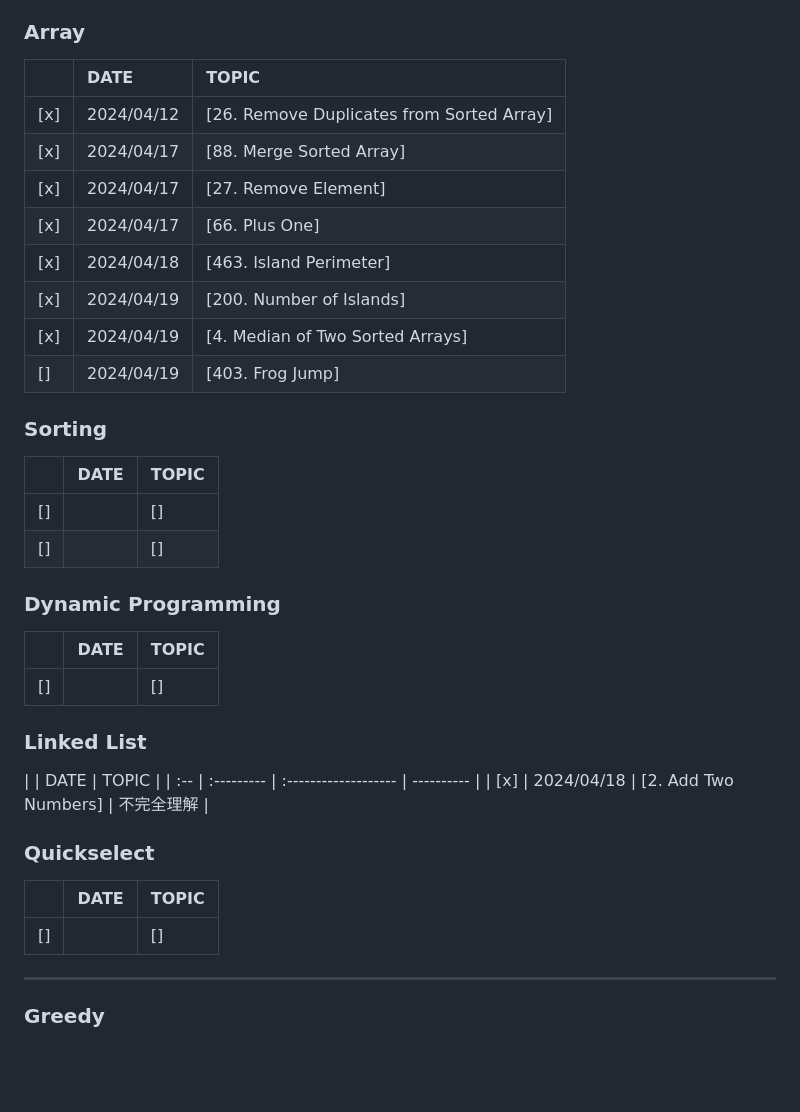
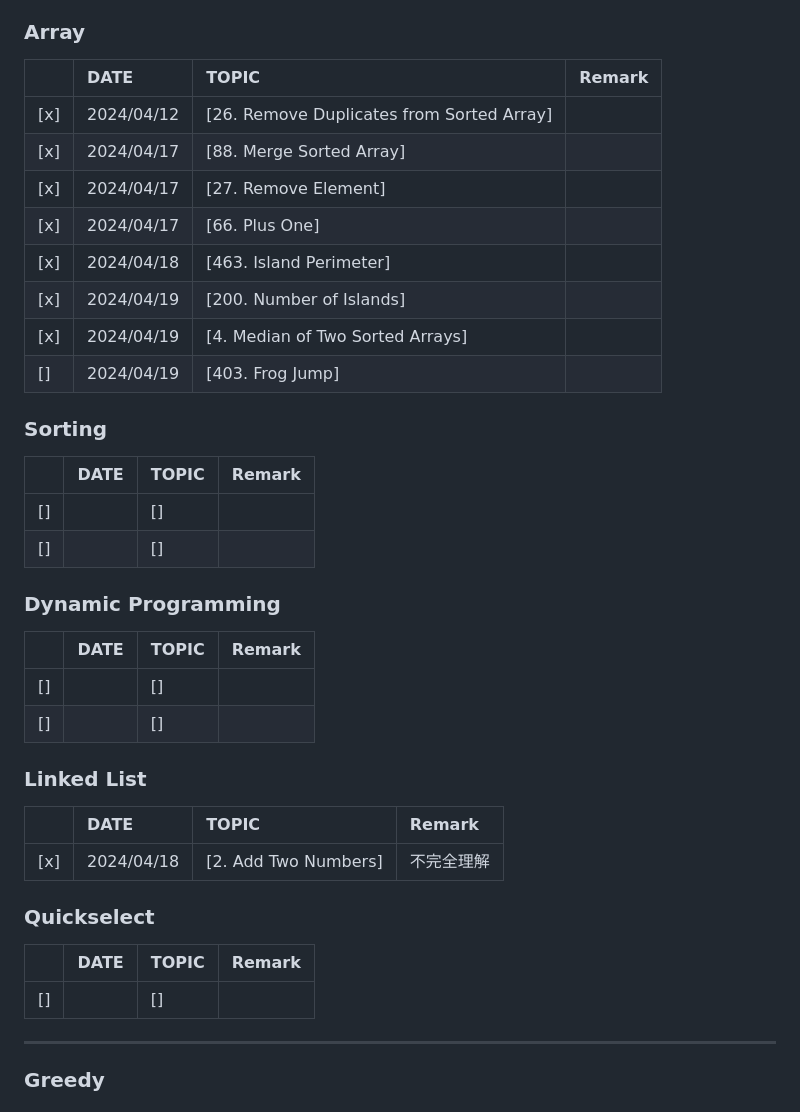
Before and after one commit to observer1220/LeetCodeChallenge, a Markdown page: README.md, the part around one of its changes. Drawn GitHub-style; blank space fills up the shorter version.

```diff
--- a/README.md
+++ b/README.md
@@ -82,41 +82,42 @@
 
 ### Array
 
-|     | DATE       | TOPIC                                     |
-| :-- | :--------- | :---------------------------------------- |
-| [x] | 2024/04/12 | [26. Remove Duplicates from Sorted Array] |
-| [x] | 2024/04/17 | [88. Merge Sorted Array]                  |
-| [x] | 2024/04/17 | [27. Remove Element]                      |
-| [x] | 2024/04/17 | [66. Plus One]                            |
-| [x] | 2024/04/18 | [463. Island Perimeter]                   |
-| [x] | 2024/04/19 | [200. Number of Islands]                  |
-| [x] | 2024/04/19 | [4. Median of Two Sorted Arrays]          |
-| []  | 2024/04/19 | [403. Frog Jump]                          |
+|     | DATE       | TOPIC                                     | Remark |
+| :-- | :--------- | :---------------------------------------- | :----- |
+| [x] | 2024/04/12 | [26. Remove Duplicates from Sorted Array] |        |
+| [x] | 2024/04/17 | [88. Merge Sorted Array]                  |        |
+| [x] | 2024/04/17 | [27. Remove Element]                      |        |
+| [x] | 2024/04/17 | [66. Plus One]                            |        |
+| [x] | 2024/04/18 | [463. Island Perimeter]                   |        |
+| [x] | 2024/04/19 | [200. Number of Islands]                  |        |
+| [x] | 2024/04/19 | [4. Median of Two Sorted Arrays]          |        |
+| []  | 2024/04/19 | [403. Frog Jump]                          |        |
 
 ### Sorting
 
-|     | DATE | TOPIC |
-| :-- | :--- | :---- |
-| []  |      | []    |
-| []  |      | []    |
+|     | DATE | TOPIC | Remark |
+| :-- | :--- | :---- | :----- |
+| []  |      | []    |        |
+| []  |      | []    |        |
 
 ### Dynamic Programming
 
-|     | DATE | TOPIC |
-| :-- | :--- | :---- |
-| []  |      | []    |
+|     | DATE | TOPIC | Remark |
+| :-- | :--- | :---- | :----- |
+| []  |      | []    |        |
+| []  |      | []    |        |
 
 ### Linked List
 
-|     | DATE       | TOPIC                |
-| :-- | :--------- | :------------------- | ---------- |
+|     | DATE       | TOPIC                | Remark     |
+| :-- | :--------- | :------------------- | :--------- |
 | [x] | 2024/04/18 | [2. Add Two Numbers] | 不完全理解 |
 
 ### Quickselect
 
-|     | DATE | TOPIC |
-| :-- | :--- | :---- |
-| []  |      | []    |
+|     | DATE | TOPIC | Remark |
+| :-- | :--- | :---- | :----- |
+| []  |      | []    |        |
 
 ---
 
```
Also changed, not shown: other parts of README.md (+35 -35 lines).
